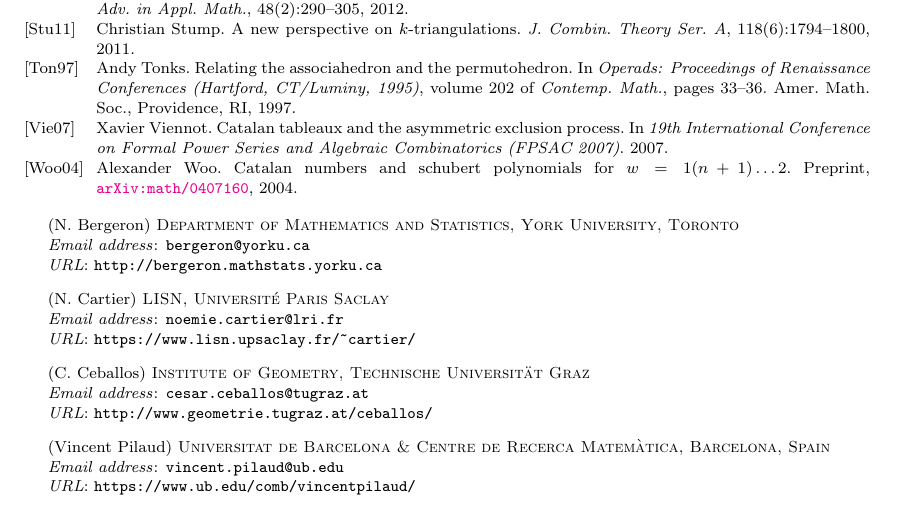
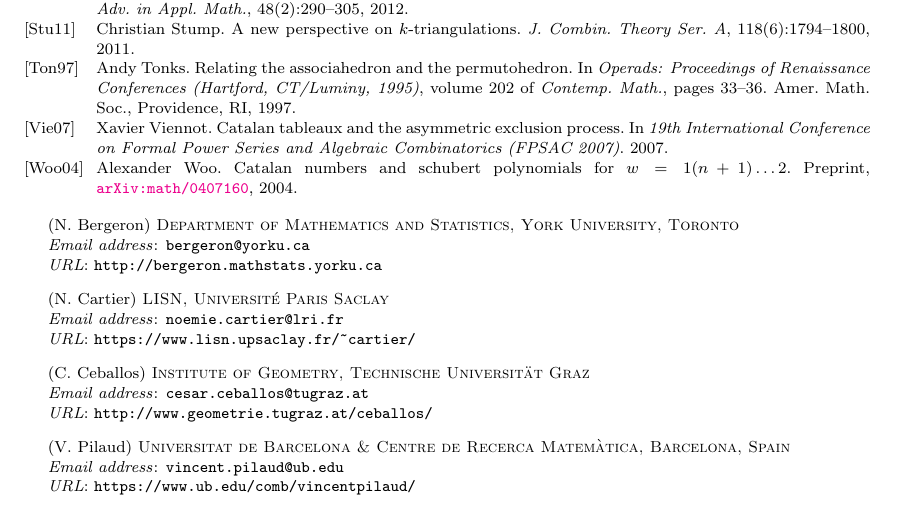
Before and after one commit to vpilaud/latticesSubwordComplexes, a LaTeX paper (acyclicFacets/draft/latticePipeDreams.tex): part of page 35 of 35, cut so that both start at the same text. Compiled offline with pdfLaTeX.

Commit message:
affiliation

```diff
--- a/acyclicFacets/draft/latticePipeDreams.tex
+++ b/acyclicFacets/draft/latticePipeDreams.tex
@@ -37,7 +37,7 @@
 \urladdr{http://www.geometrie.tugraz.at/ceballos/}
 
 \author[V.~Pilaud]{Vincent Pilaud}
-\address[Vincent Pilaud]{Universitat de Barcelona \& Centre de Recerca Matemàtica, Barcelona, Spain}
+\address[V.~Pilaud]{Universitat de Barcelona \& Centre de Recerca Matemàtica, Barcelona, Spain}
 \email{vincent.pilaud@ub.edu}
 \urladdr{https://www.ub.edu/comb/vincentpilaud/}
 
```
